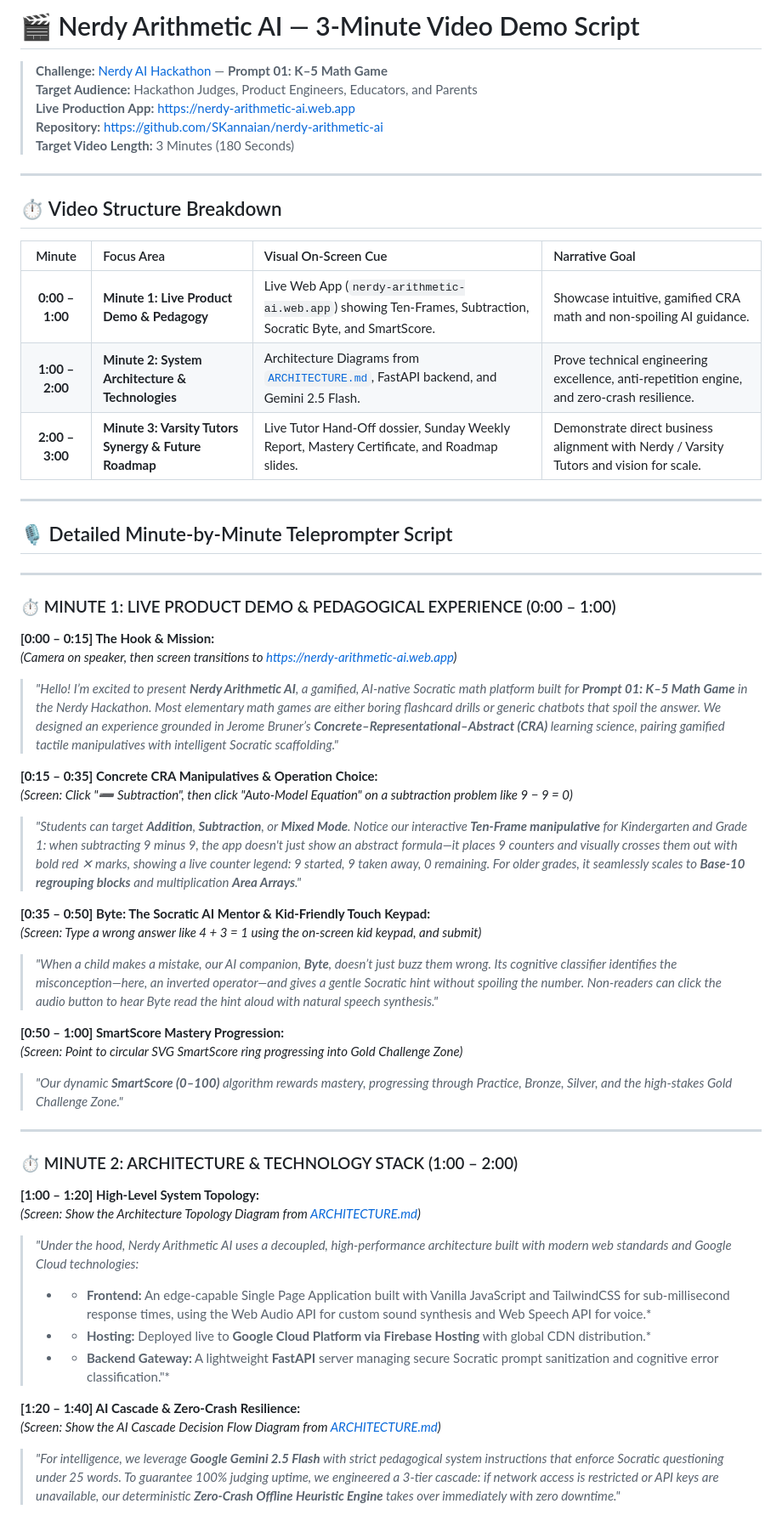
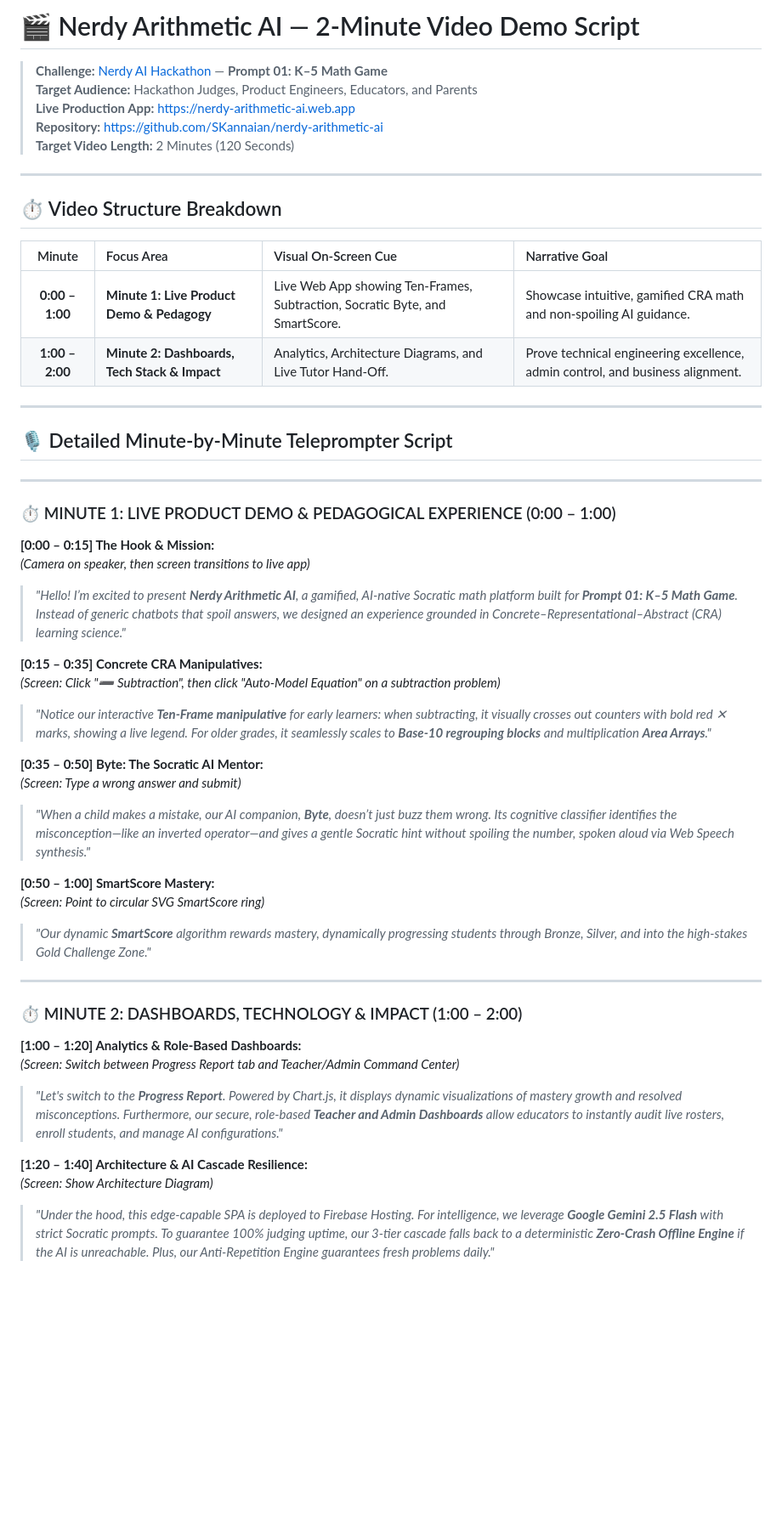
Before and after one commit to SKannaian/nerdy-arithmetic-ai, a Markdown page: DEMO.md, the part around one of its changes. Shown at 85% size. Rendered like a GitHub page; blank space fills up the shorter version.

Commit message:
Update DEMO script to 2-minute limit

```diff
--- a/DEMO.md
+++ b/DEMO.md
@@ -1,10 +1,10 @@
-# 🎬 Nerdy Arithmetic AI — 3-Minute Video Demo Script
+# 🎬 Nerdy Arithmetic AI — 2-Minute Video Demo Script
 
 > **Challenge:** [Nerdy AI Hackathon](https://hackathon.nerdy.com) — **Prompt 01: K–5 Math Game**
 > **Target Audience:** Hackathon Judges, Product Engineers, Educators, and Parents
 > **Live Production App:** [https://nerdy-arithmetic-ai.web.app](https://nerdy-arithmetic-ai.web.app)
 > **Repository:** [https://github.com/SKannaian/nerdy-arithmetic-ai](https://github.com/SKannaian/nerdy-arithmetic-ai)
-> **Target Video Length:** 3 Minutes (180 Seconds)
+> **Target Video Length:** 2 Minutes (120 Seconds)
 
 ---
 
@@ -12,9 +12,8 @@
 
 | Minute | Focus Area | Visual On-Screen Cue | Narrative Goal |
 | :---: | :--- | :--- | :--- |
-| **0:00 – 1:00** | **Minute 1: Live Product Demo & Pedagogy** | Live Web App (`nerdy-arithmetic-ai.web.app`) showing Ten-Frames, Subtraction, Socratic Byte, and SmartScore. | Showcase intuitive, gamified CRA math and non-spoiling AI guidance. |
-| **1:00 – 2:00** | **Minute 2: System Architecture & Technologies** | Architecture Diagrams from [`ARCHITECTURE.md`](ARCHITECTURE.md), FastAPI backend, and Gemini 2.5 Flash. | Prove technical engineering excellence, anti-repetition engine, and zero-crash resilience. |
-| **2:00 – 3:00** | **Minute 3: Varsity Tutors Synergy & Future Roadmap** | Live Tutor Hand-Off dossier, Sunday Weekly Report, Mastery Certificate, and Roadmap slides. | Demonstrate direct business alignment with Nerdy / Varsity Tutors and vision for scale. |
+| **0:00 – 1:00** | **Minute 1: Live Product Demo & Pedagogy** | Live Web App showing Ten-Frames, Subtraction, Socratic Byte, and SmartScore. | Showcase intuitive, gamified CRA math and non-spoiling AI guidance. |
+| **1:00 – 2:00** | **Minute 2: Dashboards, Tech Stack & Impact** | Analytics, Architecture Diagrams, and Live Tutor Hand-Off. | Prove technical engineering excellence, admin control, and business alignment. |
 
 ---
 
@@ -25,33 +24,30 @@
 ### ⏱️ MINUTE 1: LIVE PRODUCT DEMO & PEDAGOGICAL EXPERIENCE (0:00 – 1:00)
 
 **[0:00 – 0:15] The Hook & Mission:**
-*(Camera on speaker, then screen transitions to [https://nerdy-arithmetic-ai.web.app](https://nerdy-arithmetic-ai.web.app))*
-> *"Hello! I’m excited to present **Nerdy Arithmetic AI**, a gamified, AI-native Socratic math platform built for **Prompt 01: K–5 Math Game** in the Nerdy Hackathon. Most elementary math games are either boring flashcard drills or generic chatbots that spoil the answer. We designed an experience grounded in Jerome Bruner’s **Concrete–Representational–Abstract (CRA)** learning science, pairing gamified tactile manipulatives with intelligent Socratic scaffolding."*
+*(Camera on speaker, then screen transitions to live app)*
+> *"Hello! I’m excited to present **Nerdy Arithmetic AI**, a gamified, AI-native Socratic math platform built for **Prompt 01: K–5 Math Game**. Instead of generic chatbots that spoil answers, we designed an experience grounded in Concrete–Representational–Abstract (CRA) learning science."*
 
-**[0:15 – 0:35] Concrete CRA Manipulatives & Operation Choice:**
-*(Screen: Click "➖ Subtraction", then click "Auto-Model Equation" on a subtraction problem like 9 − 9 = 0)*
-> *"Students can target **Addition**, **Subtraction**, or **Mixed Mode**. Notice our interactive **Ten-Frame manipulative** for Kindergarten and Grade 1: when subtracting 9 minus 9, the app doesn't just show an abstract formula—it places 9 counters and visually crosses them out with bold red ✕ marks, showing a live counter legend: 9 started, 9 taken away, 0 remaining. For older grades, it seamlessly scales to **Base-10 regrouping blocks** and multiplication **Area Arrays**."*
+**[0:15 – 0:35] Concrete CRA Manipulatives:**
+*(Screen: Click "➖ Subtraction", then click "Auto-Model Equation" on a subtraction problem)*
+> *"Notice our interactive **Ten-Frame manipulative** for early learners: when subtracting, it visually crosses out counters with bold red ✕ marks, showing a live legend. For older grades, it seamlessly scales to **Base-10 regrouping blocks** and multiplication **Area Arrays**."*
 
-**[0:35 – 0:50] Byte: The Socratic AI Mentor & Kid-Friendly Touch Keypad:**
-*(Screen: Type a wrong answer like 4 + 3 = 1 using the on-screen kid keypad, and submit)*
-> *"When a child makes a mistake, our AI companion, **Byte**, doesn’t just buzz them wrong. Its cognitive classifier identifies the misconception—here, an inverted operator—and gives a gentle Socratic hint without spoiling the number. Non-readers can click the audio button to hear Byte read the hint aloud with natural speech synthesis."*
+**[0:35 – 0:50] Byte: The Socratic AI Mentor:**
+*(Screen: Type a wrong answer and submit)*
+> *"When a child makes a mistake, our AI companion, **Byte**, doesn’t just buzz them wrong. Its cognitive classifier identifies the misconception—like an inverted operator—and gives a gentle Socratic hint without spoiling the number, spoken aloud via Web Speech synthesis."*
 
-**[0:50 – 1:00] SmartScore Mastery Progression:**
-*(Screen: Point to circular SVG SmartScore ring progressing into Gold Challenge Zone)*
-> *"Our dynamic **SmartScore (0–100)** algorithm rewards mastery, progressing through Practice, Bronze, Silver, and the high-stakes Gold Challenge Zone."*
+**[0:50 – 1:00] SmartScore Mastery:**
+*(Screen: Point to circular SVG SmartScore ring)*
+> *"Our dynamic **SmartScore** algorithm rewards mastery, dynamically progressing students through Bronze, Silver, and into the high-stakes Gold Challenge Zone."*
 
 ---
 
-### ⏱️ MINUTE 2: ARCHITECTURE & TECHNOLOGY STACK (1:00 – 2:00)
+### ⏱️ MINUTE 2: DASHBOARDS, TECHNOLOGY & IMPACT (1:00 – 2:00)
 
-**[1:00 – 1:20] High-Level System Topology:**
-*(Screen: Show the Architecture Topology Diagram from [ARCHITECTURE.md](ARCHITECTURE.md#1-high-level-system-topology))*
-> *"Under the hood, Nerdy Arithmetic AI uses a decoupled, high-performance architecture built with modern web standards and Google Cloud technologies:*
-> * * **Frontend:** An edge-capable Single Page Application built with Vanilla JavaScript and TailwindCSS for sub-millisecond response times, using the Web Audio API for custom sound synthesis and Web Speech API for voice.*
-> * * **Hosting:** Deployed live to **Google Cloud Platform via Firebase Hosting** with global CDN distribution.*
-> * * **Backend Gateway:** A lightweight **FastAPI** server managing secure Socratic prompt sanitization and cognitive error classification."*
+**[1:00 – 1:20] Analytics & Role-Based Dashboards:**
+*(Screen: Switch between Progress Report tab and Teacher/Admin Command Center)*
+> *"Let's switch to the **Progress Report**. Powered by Chart.js, it displays dynamic visualizations of mastery growth and resolved misconceptions. Furthermore, our secure, role-based **Teacher and Admin Dashboards** allow educators to instantly audit live rosters, enroll students, and manage AI configurations."*
 
-**[1:20 – 1:40] AI Cascade & Zero-Crash Resilience:**
-*(Screen: Show the AI Cascade Decision Flow Diagram from [ARCHITECTURE.md](ARCHITECTURE.md#5-the-socratic-ai-feedback--cognitive-misconception-loop-byte))*
-> *"For intelligence, we leverage **Google Gemini 2.5 Flash** with strict pedagogical system instructions that enforce Socratic questioning under 25 words. To guarantee 100% judging uptime, we engineered a 3-tier cascade: if network access is restricted or API keys are unavailable, our deterministic **Zero-Crash Offline Heuristic Engine** takes over immediately with zero downtime."*
+**[1:20 – 1:40] Architecture & AI Cascade Resilience:**
+*(Screen: Show Architecture Diagram)*
+> *"Under the hood, this edge-capable SPA is deployed to Firebase Hosting. For intelligence, we leverage **Google Gemini 2.5 Flash** with strict Socratic prompts. To guarantee 100% judging uptime, our 3-tier cascade falls back to a deterministic **Zero-Crash Offline Engine** if the AI is unreachable. Plus, our Anti-Repetition Engine guarantees fresh problems daily."*
 
```
Also changed, not shown: other parts of DEMO.md (+8 -40 lines).
